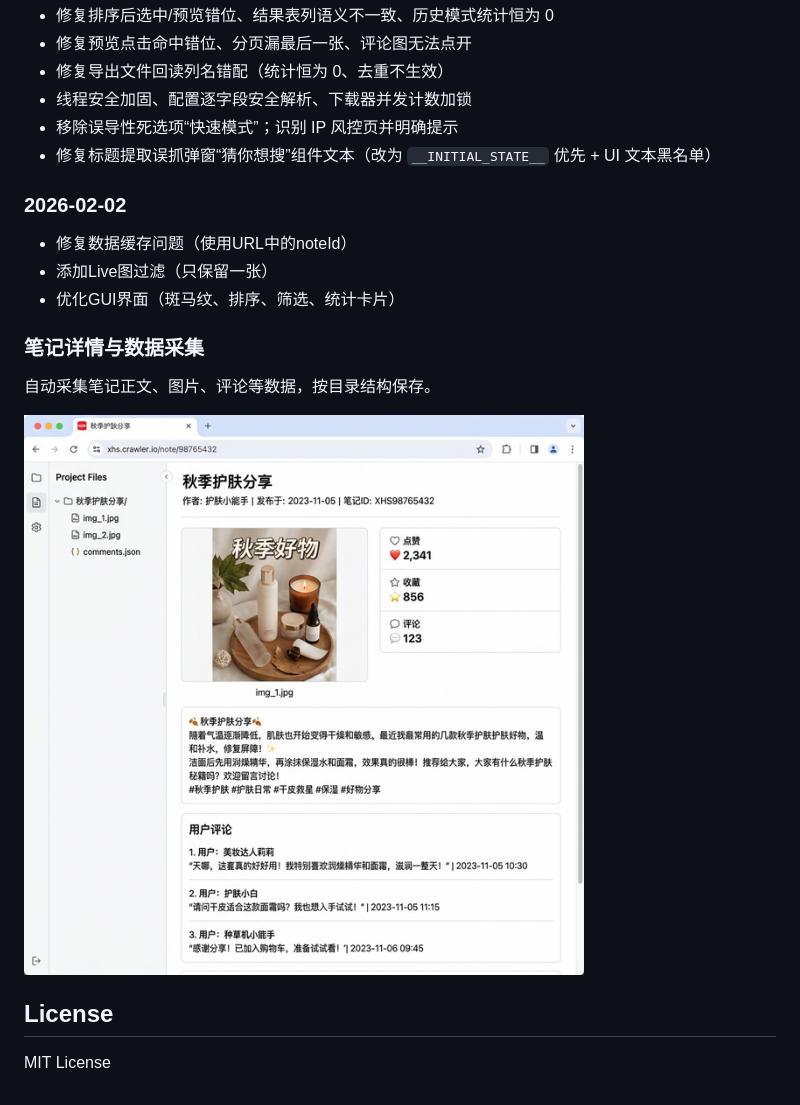
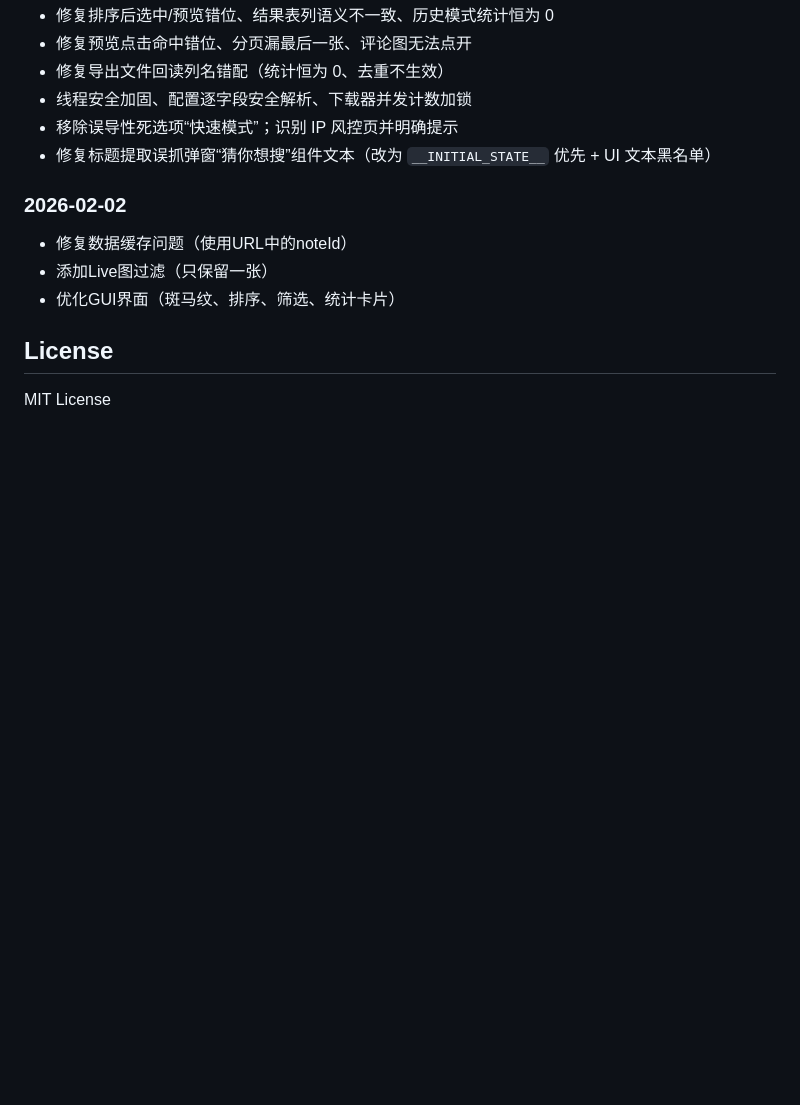
Before and after one commit to xiaofuqing13/redbooks, a Markdown page: README.md, the part around one of its changes. Rendered like a GitHub page; pictures changed too: images/note_detail.png (deleted); blank space fills up the shorter version.

```diff
--- a/README.md
+++ b/README.md
@@ -156,12 +173,6 @@ pip install matplotlib wordcloud jieba python-docx
 
 
 
-### 笔记详情与数据采集
-
-自动采集笔记正文、图片、评论等数据，按目录结构保存。
-
-![笔记详情](images/note_detail.png)
-
 ## License
 
 MIT License
```
Also changed, not shown: other parts of README.md (+27 -10 lines), docs/screenshots/analysis.png (added), docs/screenshots/main.png (added), docs/screenshots/note_card.png (added), docs/screenshots/results.png (added), images/app_feed.png (deleted).
